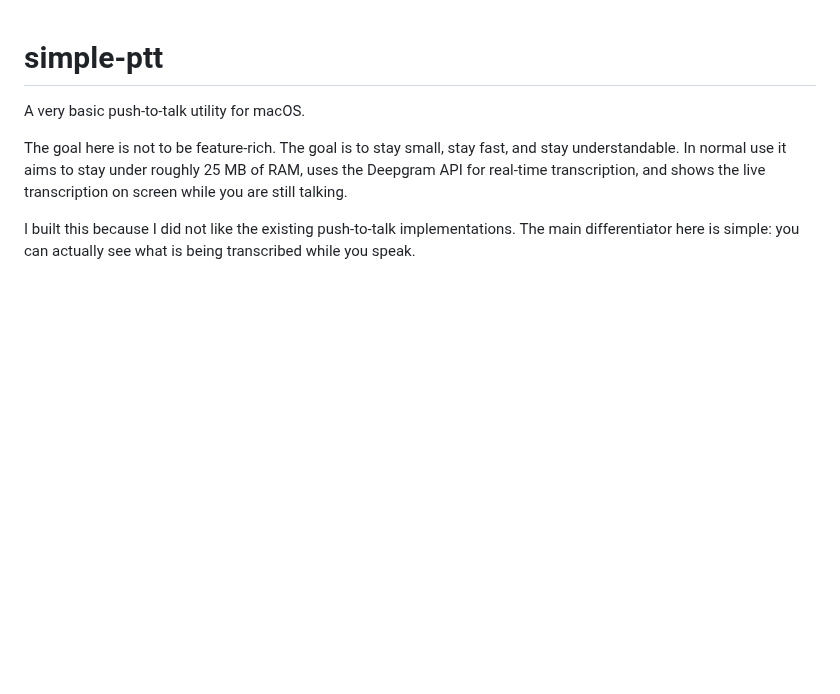
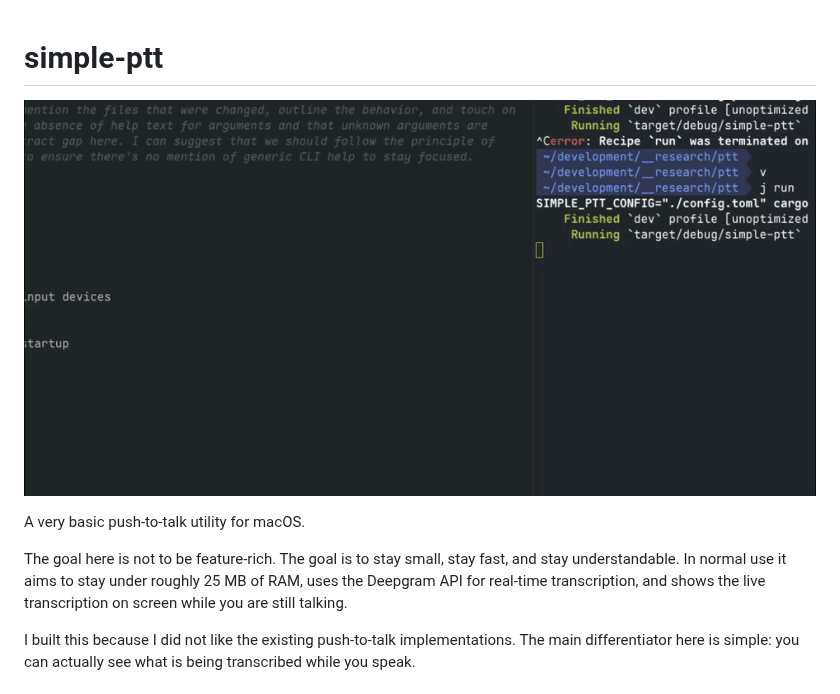
Before and after one commit to alexgorbatchev/simple-ptt, a Markdown page: README.md, the part around the change. GitHub-like rendering; pictures changed too: screen.gif (added); blank space fills up the shorter version.

Commit message:
docs(readme): add embedded demo video

```diff
--- a/README.md
+++ b/README.md
@@ -1,4 +1,6 @@
 # simple-ptt
+
+![simple-ptt demo](./screen.gif)
 
 A very basic push-to-talk utility for macOS.
 
```
